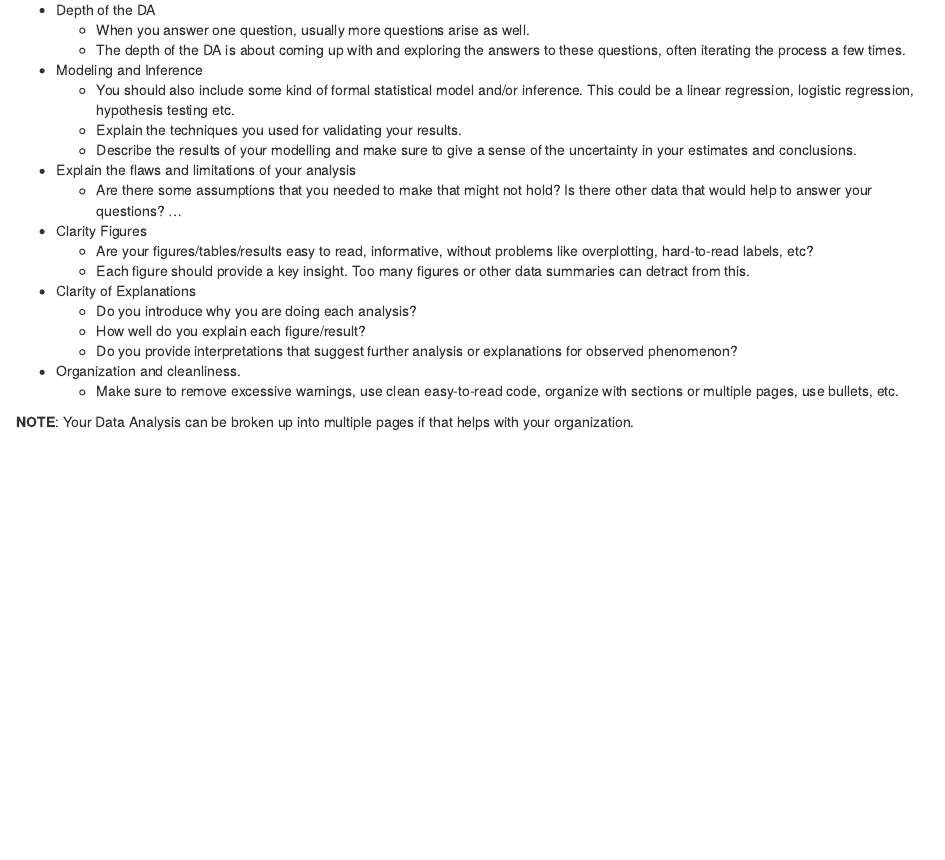
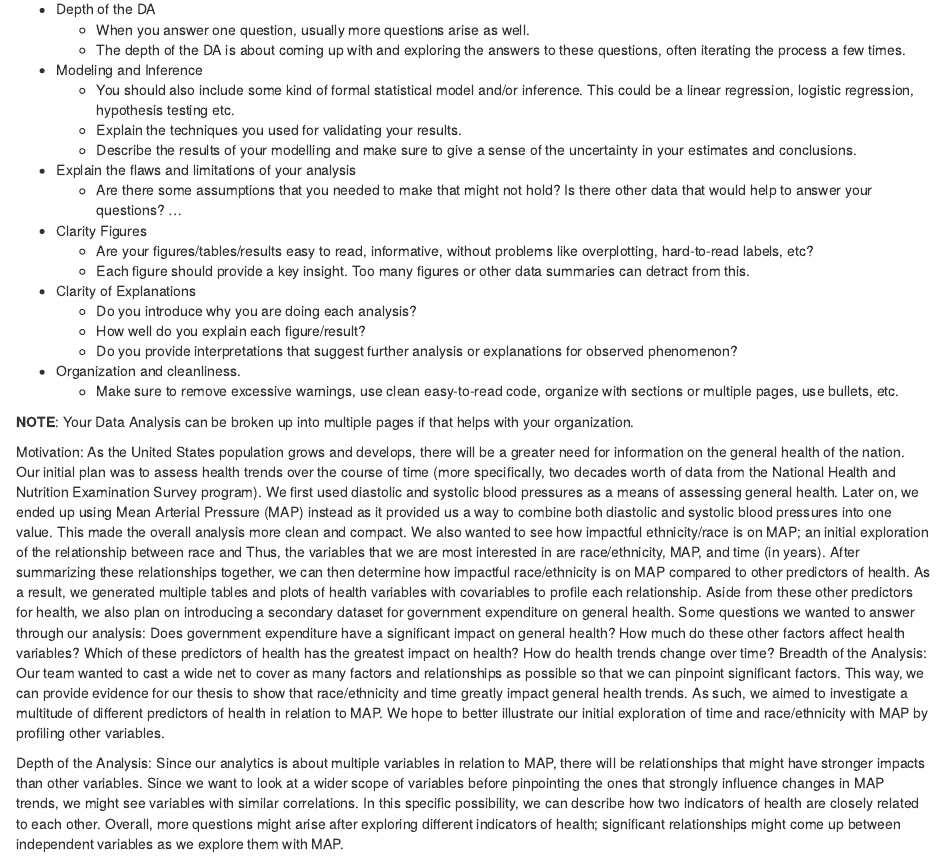
Before and after one commit to sussmanbu/ma4615-fa22-final-project-team-swej, an R Markdown document (content/analysis.Rmd): the page in a window 1100 px wide, from 1800 px down before the commit and from 1780 px down after it, so that both start at the same text. Rendered offline with R 4.5, knitr and Pandoc, with nearby package versions; some code elsewhere in the file could not run offline.

Commit message:
analysis text

```diff
--- a/content/analysis.Rmd
+++ b/content/analysis.Rmd
@@ -84,3 +83,19 @@ you will
 
 
 **NOTE**: Your Data Analysis can be broken up into multiple pages if that helps with your organization.
+
+
+
+Motivation:
+As the United States population grows and develops, there will be a greater need for information on the general health of the nation. Our initial plan was to assess health trends over the course of time (more specifically, two decades worth of data from the National Health and Nutrition Examination Survey program). We first used diastolic and systolic blood pressures as a means of assessing general health. Later on, we ended up using Mean Arterial Pressure (MAP) instead as it provided us a way to combine both diastolic and systolic blood pressures into one value. This made the overall analysis more clean and compact. We also wanted to see how impactful ethnicity/race is on MAP; an initial exploration of the relationship between race and Thus, the variables that we are most interested in are race/ethnicity, MAP, and time (in years).
+After summarizing these relationships together, we can then determine how impactful race/ethnicity is on MAP compared to other predictors of health. As a result, we generated multiple tables and plots of health variables with covariables to profile each relationship. Aside from these other predictors for health, we also plan on introducing a secondary dataset for government expenditure on general health.
+Some questions we wanted to answer through our analysis:
+Does government expenditure have a significant impact on general health?
+How much do these other factors affect health variables?
+Which of these predictors of health has the greatest impact on health?
+How do health trends change over time?
+Breadth of the Analysis:
+	Our team wanted to cast a wide net to cover as many factors and relationships as possible so that we can pinpoint significant factors. This way, we can provide evidence for our thesis to show that race/ethnicity and time greatly impact general health trends. As such, we aimed to investigate a multitude of different predictors of health in relation to MAP. We hope to better illustrate our initial exploration of time and race/ethnicity with MAP by profiling other variables.
+
+Depth of the Analysis:
+	Since our analytics is about multiple variables in relation to MAP, there will be relationships that might have stronger impacts than other variables. Since we want to look at a wider scope of variables before pinpointing the ones that strongly influence changes in MAP trends, we might see variables with similar correlations. In this specific possibility, we can describe how two indicators of health are closely related to each other. Overall, more questions might arise after exploring different indicators of health; significant relationships might come up between independent variables as we explore them with MAP.
```
Also changed, not shown: content/analysis.Rmd (1 more changed lines).
